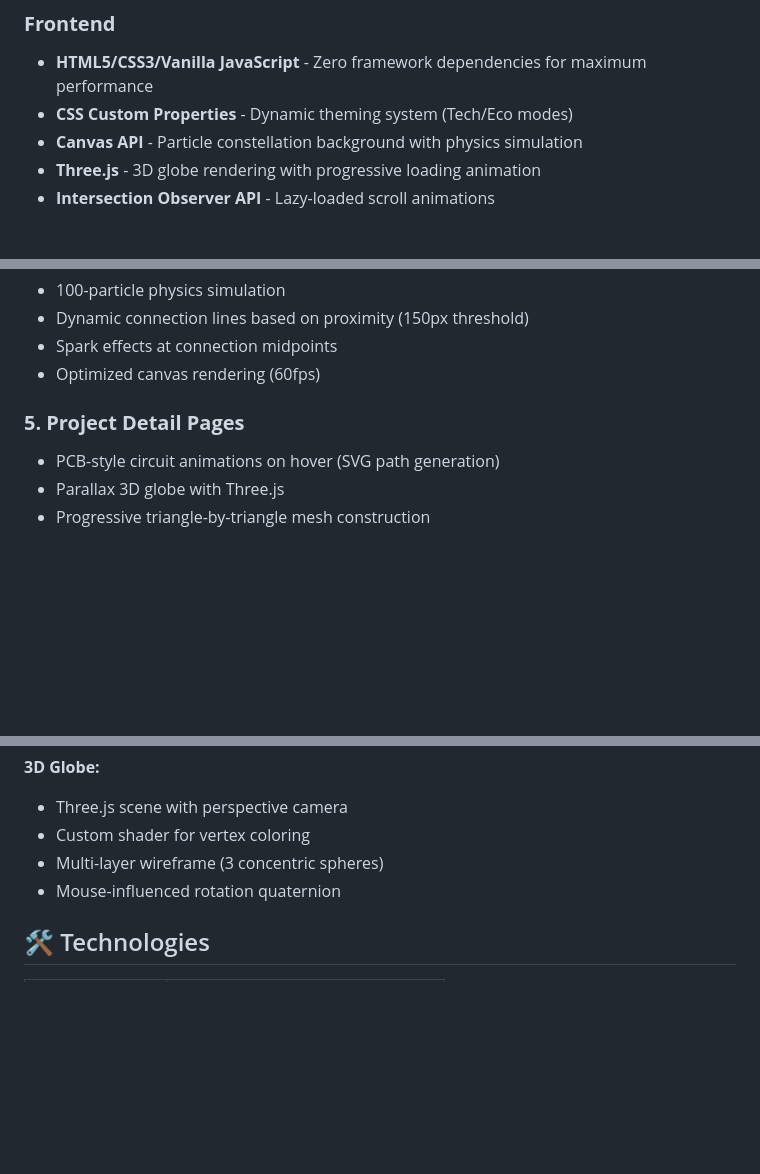
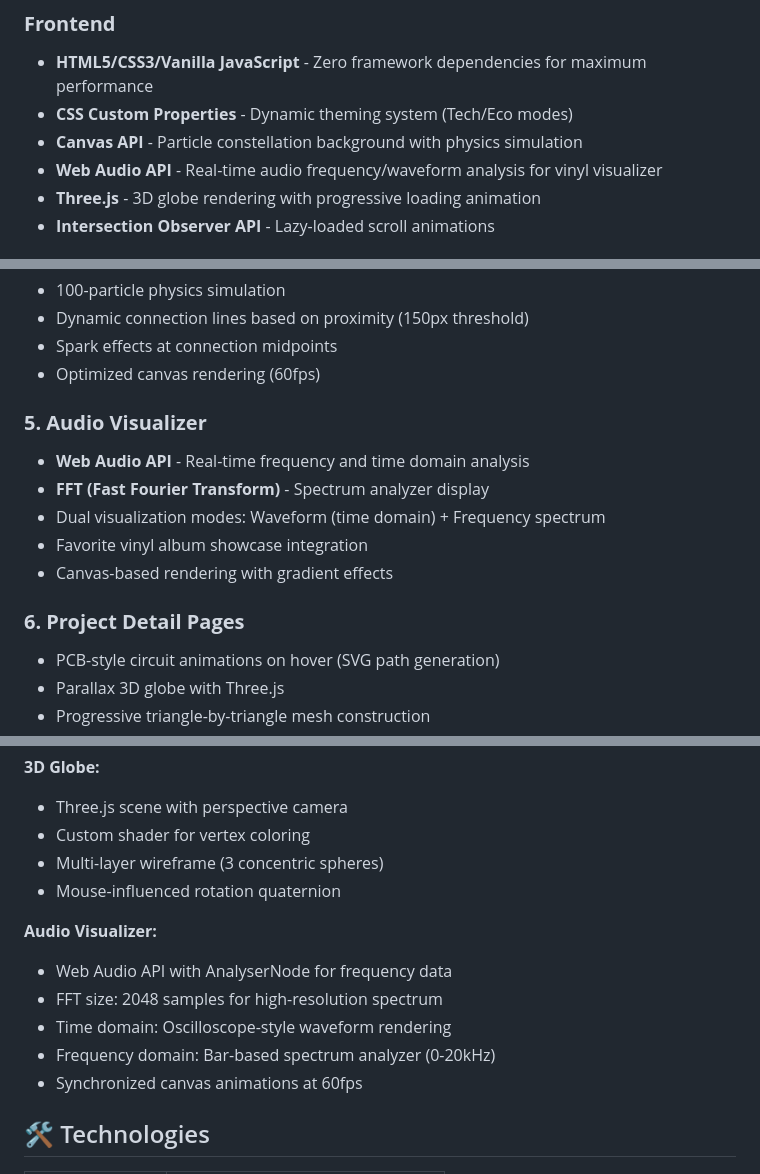
Before and after one commit to jahuytee/Projects-Page, a Markdown page: README.md, 3 parts joined by grey strips. Drawn GitHub-style; blank space fills up the shorter version.

Commit message:
docs: Add audio visualizer feature with Web Audio API details

```diff
--- a/README.md
+++ b/README.md
@@ -10,6 +10,7 @@ A modern, responsive portfolio website showcasing projects in embedded systems,
 - **HTML5/CSS3/Vanilla JavaScript** - Zero framework dependencies for maximum performance
 - **CSS Custom Properties** - Dynamic theming system (Tech/Eco modes)
 - **Canvas API** - Particle constellation background with physics simulation
+- **Web Audio API** - Real-time audio frequency/waveform analysis for vinyl visualizer
 - **Three.js** - 3D globe rendering with progressive loading animation
 - **Intersection Observer API** - Lazy-loaded scroll animations
 
@@ -49,7 +50,14 @@ A modern, responsive portfolio website showcasing projects in embedded systems,
 - Spark effects at connection midpoints
 - Optimized canvas rendering (60fps)
 
-### **5. Project Detail Pages**
+### **5. Audio Visualizer**
+- **Web Audio API** - Real-time frequency and time domain analysis
+- **FFT (Fast Fourier Transform)** - Spectrum analyzer display
+- Dual visualization modes: Waveform (time domain) + Frequency spectrum
+- Favorite vinyl album showcase integration
+- Canvas-based rendering with gradient effects
+
+### **6. Project Detail Pages**
 - PCB-style circuit animations on hover (SVG path generation)
 - Parallax 3D globe with Three.js
 - Progressive triangle-by-triangle mesh construction
@@ -132,6 +140,13 @@ vercel dev
 - Multi-layer wireframe (3 concentric spheres)
 - Mouse-influenced rotation quaternion
 
+**Audio Visualizer:**
+- Web Audio API with AnalyserNode for frequency data
+- FFT size: 2048 samples for high-resolution spectrum
+- Time domain: Oscilloscope-style waveform rendering
+- Frequency domain: Bar-based spectrum analyzer (0-20kHz)
+- Synchronized canvas animations at 60fps
+
 ## 🛠️ Technologies
 
 | Category | Stack |
```
